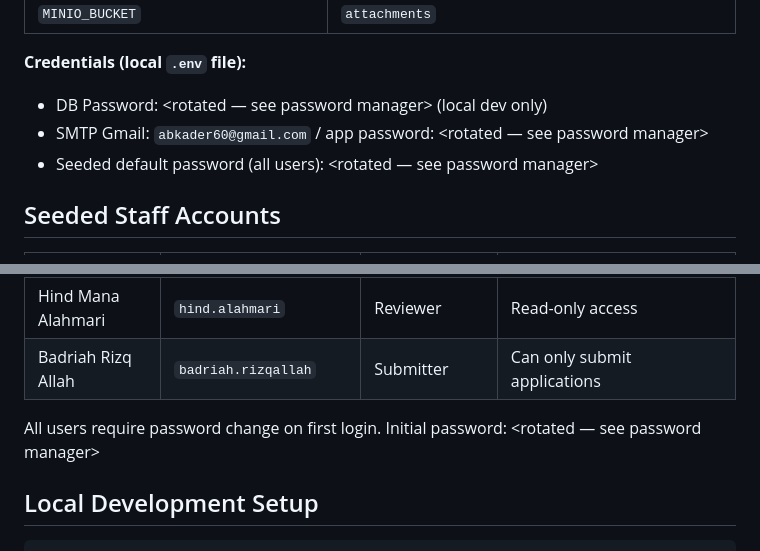
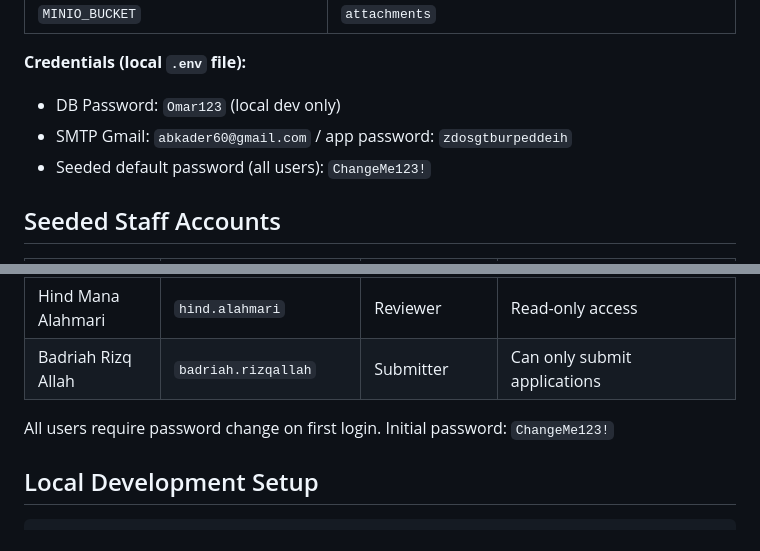
Before and after one commit to abkader60-sketch/taawon-sms-OC-frontend-, a Markdown page: HANDBOOK.md, 2 parts joined by grey strips. Drawn GitHub-style.

Commit message:
Restore credential values in docs (revert placeholder scrub 443a041)
Values were already public in this repo's git history; keeping docs accurate
was preferred. Web serving of these files stays blocked via Caddyfile
(d127631), so the static site exposure fix is unchanged.

```diff
--- a/HANDBOOK.md
+++ b/HANDBOOK.md
@@ -44,9 +44,9 @@ Set these on Railway backend service. Local dev copies are in `backend/.env`:
 | `MINIO_BUCKET` | `attachments` |
 
 **Credentials (local `.env` file):**
-- DB Password: <rotated — see password manager> (local dev only)
-- SMTP Gmail: `abkader60@gmail.com` / app password: <rotated — see password manager>
-- Seeded default password (all users): <rotated — see password manager>
+- DB Password: `Omar123` (local dev only)
+- SMTP Gmail: `abkader60@gmail.com` / app password: `zdosgtburpeddeih`
+- Seeded default password (all users): `ChangeMe123!`
 
 ## Seeded Staff Accounts
 
@@ -57,7 +57,7 @@ Set these on Railway backend service. Local dev copies are in `backend/.env`:
 | Hind Mana Alahmari | `hind.alahmari` | Reviewer | Read-only access |
 | Badriah Rizq Allah | `badriah.rizqallah` | Submitter | Can only submit applications |
 
-All users require password change on first login. Initial password: <rotated — see password manager>
+All users require password change on first login. Initial password: `ChangeMe123!`
 
 ## Local Development Setup
 
```
Also changed, not shown: AGENTS.md (+2 -2 lines).
